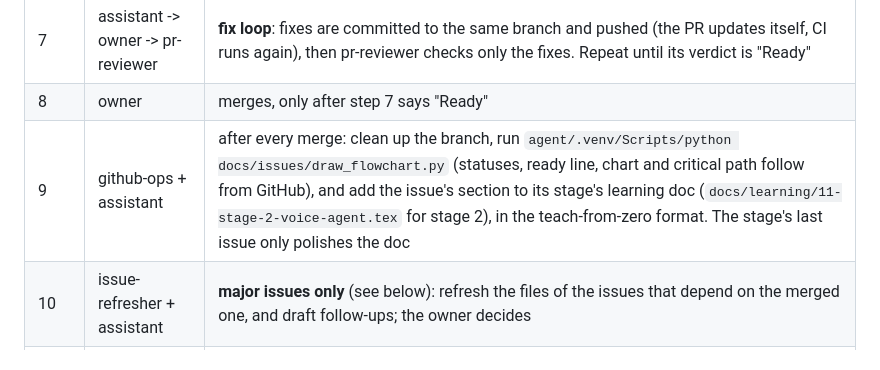
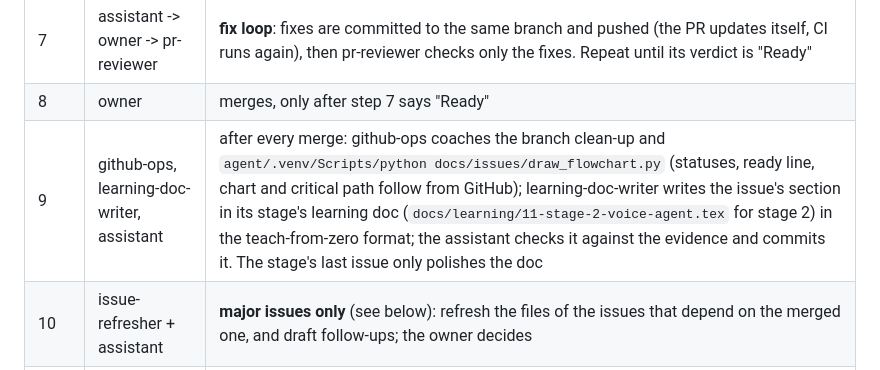
Before and after one commit to sanidhya-codes-he/Listen, a Markdown page: docs/issues/README.md, the part around the change. Drawn GitHub-style.

Commit message:
Pipeline step 9: learning-doc-writer writes the section, the assistant checks and commits it

```diff
--- a/docs/issues/README.md
+++ b/docs/issues/README.md
@@ -29,7 +29,7 @@ into the next window.
 | 6 | pr-reviewer | reviews; the owner posts the review on the PR |
 | 7 | assistant -> owner -> pr-reviewer | **fix loop**: fixes are committed to the same branch and pushed (the PR updates itself, CI runs again), then pr-reviewer checks only the fixes. Repeat until its verdict is "Ready" |
 | 8 | owner | merges, only after step 7 says "Ready" |
-| 9 | github-ops + assistant | after every merge: clean up the branch, run `agent/.venv/Scripts/python docs/issues/draw_flowchart.py` (statuses, ready line, chart and critical path follow from GitHub), and add the issue's section to its stage's learning doc (`docs/learning/11-stage-2-voice-agent.tex` for stage 2), in the teach-from-zero format. The stage's last issue only polishes the doc |
+| 9 | github-ops, learning-doc-writer, assistant | after every merge: github-ops coaches the branch clean-up and `agent/.venv/Scripts/python docs/issues/draw_flowchart.py` (statuses, ready line, chart and critical path follow from GitHub); learning-doc-writer writes the issue's section in its stage's learning doc (`docs/learning/11-stage-2-voice-agent.tex` for stage 2) in the teach-from-zero format; the assistant checks it against the evidence and commits it. The stage's last issue only polishes the doc |
 | 10 | issue-refresher + assistant | **major issues only** (see below): refresh the files of the issues that depend on the merged one, and draft follow-ups; the owner decides |
 | 11 | issue-recorder | the issue's **record** in `docs/records/`: a dated, sourced timeline of every step, decision, failure and correction, from the conversations, PRs, reviews, commits and CI |
 
```
